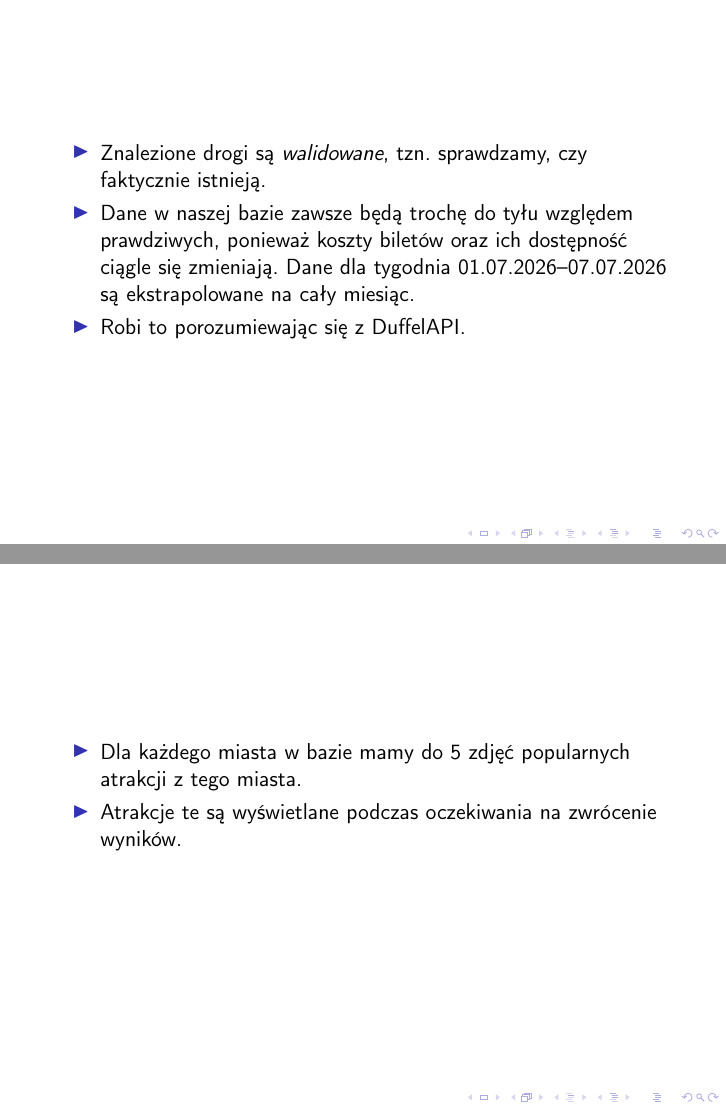
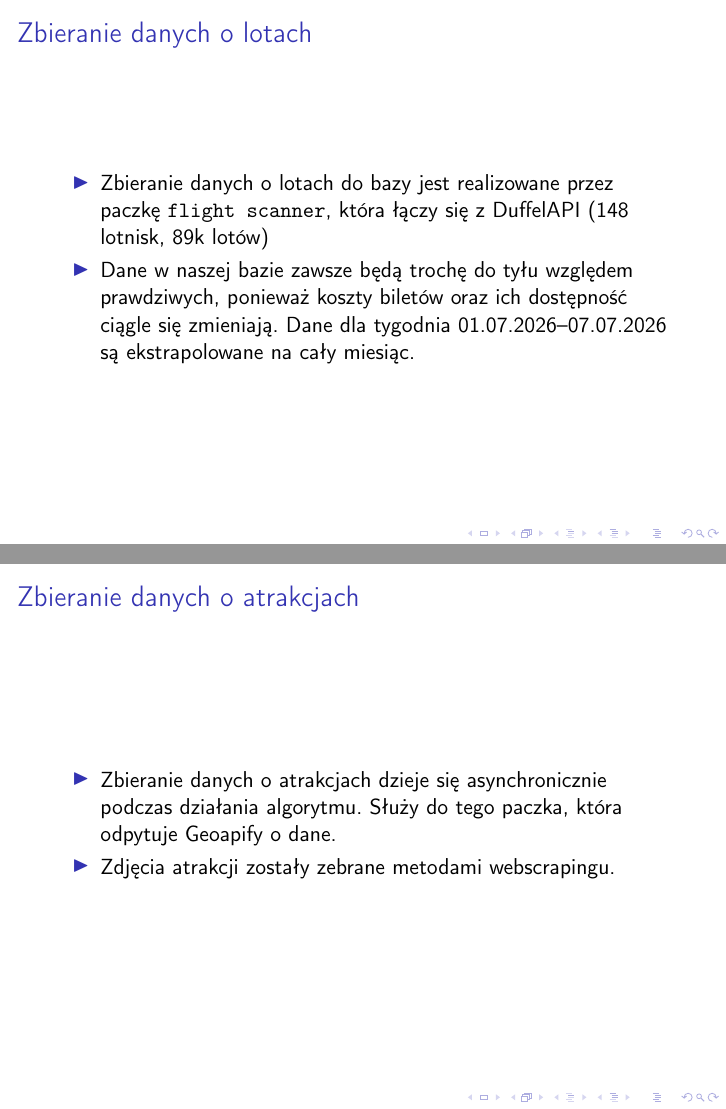
Before and after one commit to fiadra/chadprez, LaTeX slides (prez.tex): pages 9 and 10 of 10 before the commit and pages 6 and 7 of 12 after it, joined at a grey line. Compiled offline with pdfLaTeX.

Commit message:
new frames + diag.png

```diff
--- a/prez.tex
+++ b/prez.tex
@@ -47,6 +47,25 @@
       \href{https://www.chadguide.site}{https://www.chadguide.site}.
   \end{itemize}
 \end{frame}
+\begin{frame}{Zbieranie danych o lotach}
+  \begin{itemize}
+    \item Zbieranie danych o lotach do bazy jest realizowane przez
+      paczkę \texttt{flight scanner}, która łączy się z DuffelAPI
+      (148 lotnisk, 89k lotów)
+    \item Dane w naszej bazie zawsze będą trochę do tyłu względem
+      prawdziwych, ponieważ koszty biletów oraz ich dostępność ciągle
+      się zmieniają. Dane dla tygodnia
+      01.07.2026--07.07.2026 są ekstrapolowane na cały miesiąc.
+  \end{itemize}
+\end{frame}
+\begin{frame}{Zbieranie danych o atrakcjach}
+  \begin{itemize}
+    \item Zbieranie danych o atrakcjach dzieje się asynchronicznie
+      podczas działania algorytmu. Służy do tego paczka, która
+      odpytuje Geoapify o dane.
+    \item Zdjęcia atrakcji zostały zebrane metodami webscrapingu.
+  \end{itemize}
+\end{frame}
 \begin{frame}{Algorytm}
   \begin{itemize}
     \item Sercem projektu jest zmodyfikowany algorytm Dijkstry, który
@@ -74,22 +93,15 @@
 \begin{frame}{Algorytm}
   \includegraphics[width=1\textwidth]{alg.png}
 \end{frame}
-\begin{frame}
+\begin{frame}{Walidacja}
   \begin{itemize}
     \item Znalezione drogi są \emph{walidowane}, tzn. sprawdzamy, czy
       faktycznie istnieją.
-    \item Dane w naszej bazie zawsze będą trochę do tyłu względem
-      prawdziwych, ponieważ koszty biletów oraz ich dostępność ciągle
-      się zmieniają. Dane dla tygodnia
-      01.07.2026--07.07.2026 są ekstrapolowane na cały miesiąc.
-    \item Robi to porozumiewając się z DuffelAPI.
+    \item Top 5 tras jest weryfikowanych asynchronicznie z API w
+      czasie rzeczywistym.
   \end{itemize}
 \end{frame}
 \begin{frame}
-  \begin{itemize}
-    \item Dla każdego miasta w bazie mamy do \( 5 \) zdjęć
-      popularnych atrakcji z tego miasta.
-    \item Atrakcje te są wyświetlane podczas oczekiwania na zwrócenie wyników.
-  \end{itemize}
+  \includegraphics[width=1\textwidth]{diag.png}
 \end{frame}
 \end{document}
```
Also changed, not shown: diag.png (added), prez.pdf.
